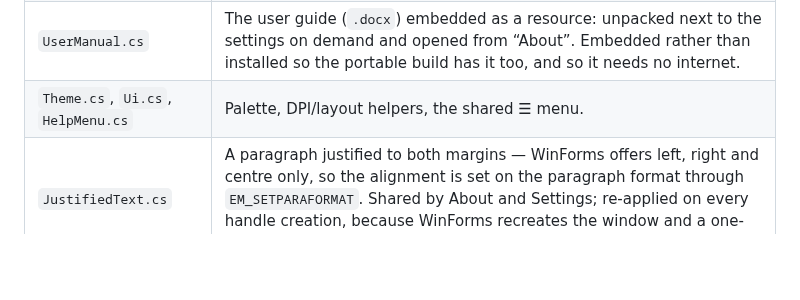
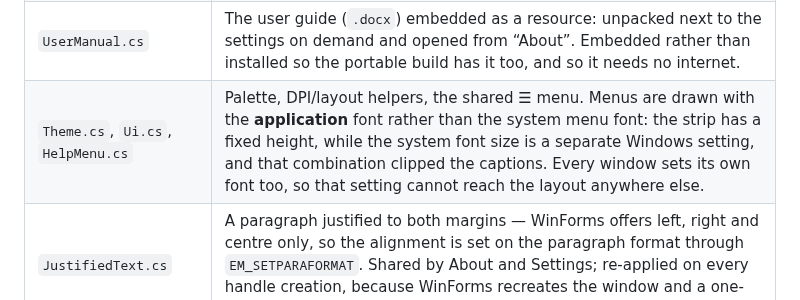
Before and after one commit to DedovMosol/iwoHelperDesktop, a Markdown page: docs/ARCHITECTURE.md, the part around the change. GitHub-like rendering; blank space fills up the shorter version.

```diff
--- a/docs/ARCHITECTURE.md
+++ b/docs/ARCHITECTURE.md
@@ -143,7 +143,7 @@ are conceptual.
 | `Loc.cs`, `Flags.cs` | Localization catalog and GDI-drawn menu flags — see [Localization](#localization). |
 | `SetupLanguage.cs` | The language picked in the installer. Setup writes a one-line ASCII file next to the settings, the app applies it at startup (it outranks the stored language), saves it the normal UTF-8 way and removes the marker. Setup never edits `settings.txt` itself: it writes text in the system code page while the app reads UTF-8, and a read-modify-write would corrupt non-ASCII paths inside. |
 | `UserManual.cs` | The user guide (`.docx`) embedded as a resource: unpacked next to the settings on demand and opened from “About”. Embedded rather than installed so the portable build has it too, and so it needs no internet. |
-| `Theme.cs`, `Ui.cs`, `HelpMenu.cs` | Palette, DPI/layout helpers, the shared ☰ menu. |
+| `Theme.cs`, `Ui.cs`, `HelpMenu.cs` | Palette, DPI/layout helpers, the shared ☰ menu. Menus are drawn with the **application** font rather than the system menu font: the strip has a fixed height, while the system font size is a separate Windows setting, and that combination clipped the captions. Every window sets its own font too, so that setting cannot reach the layout anywhere else. |
 | `JustifiedText.cs` | A paragraph justified to both margins — WinForms offers left, right and centre only, so the alignment is set on the paragraph format through `EM_SETPARAFORMAT`. Shared by About and Settings; re-applied on every handle creation, because WinForms recreates the window and a one-time setup would be lost. |
 
 ### UI toolkit (owner-drawn, shared by all tools)
```
Also changed, not shown: README.md (+2 -2 lines), docs/CHANGELOG.md (+14 -0 lines), docs/screenshots/banner.jpg, docs/screenshots/pdf-pptx.png (added), 7 other files.
